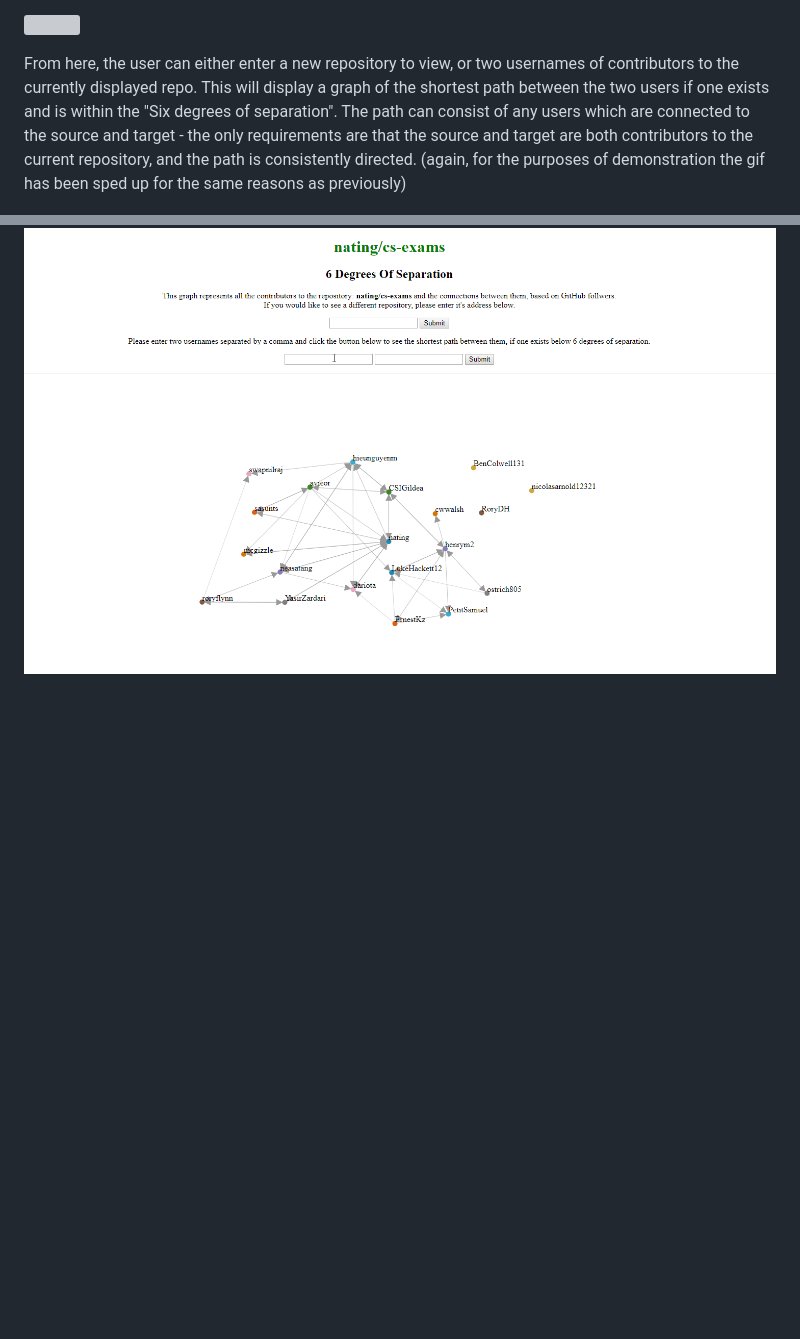
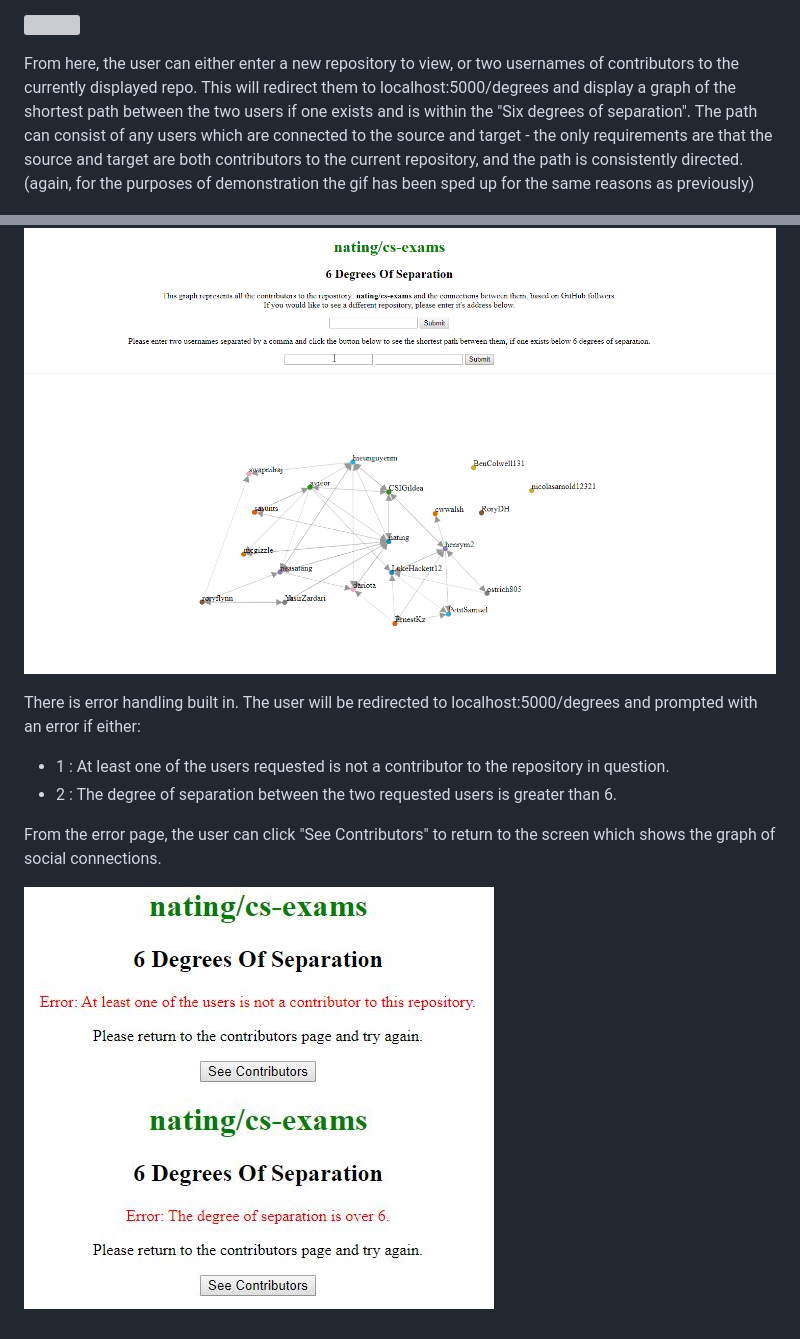
Before and after one commit to kamilprz/GitHub-API, a Markdown page: README.md, 2 parts joined by grey strips. GitHub-like rendering; pictures changed too: screenshots/error-page1.jpg (added), screenshots/error-page2.jpg (added); blank space fills up the shorter version; grey boxes are pictures that could not be loaded.

Commit message:
added error handling
added new screenshots to readme, updated app.py to handle errors and added in a new template page. cleaned up some of the other code

```diff
--- a/README.md
+++ b/README.md
@@ -41,6 +41,15 @@ The user can then enter an address of a repository - this will redirect them to
 
 ![](screenshots/repo-input.gif)
 
-From here, the user can either enter a new repository to view, or two usernames of contributors to the currently displayed repo. This will display a graph of the shortest path between the two users if one exists and is within the "Six degrees of separation". The path can consist of any users which are connected to the source and target - the only requirements are that the source and target are both contributors to the current repository, and the path is consistently directed. (again, for the purposes of demonstration the gif has been sped up for the same reasons as previously)
+From here, the user can either enter a new repository to view, or two usernames of contributors to the currently displayed repo. This will redirect them to localhost:5000/degrees and display a graph of the shortest path between the two users if one exists and is within the "Six degrees of separation". The path can consist of any users which are connected to the source and target - the only requirements are that the source and target are both contributors to the current repository, and the path is consistently directed. (again, for the purposes of demonstration the gif has been sped up for the same reasons as previously)
 
 ![](screenshots/users-input.gif)
+
+There is error handling built in. The user will be redirected to localhost:5000/degrees and prompted with an error if either: <br>
+* 1 : At least one of the users requested is not a contributor to the repository in question. <br>
+* 2 : The degree of separation between the two requested users is greater than 6. <br>
+
+From the error page, the user can click "See Contributors" to return to the screen which shows the graph of social connections.
+
+![](screenshots/error-page1.jpg)
+![](screenshots/error-page2.jpg)
```
Also changed, not shown: 5 other files.
